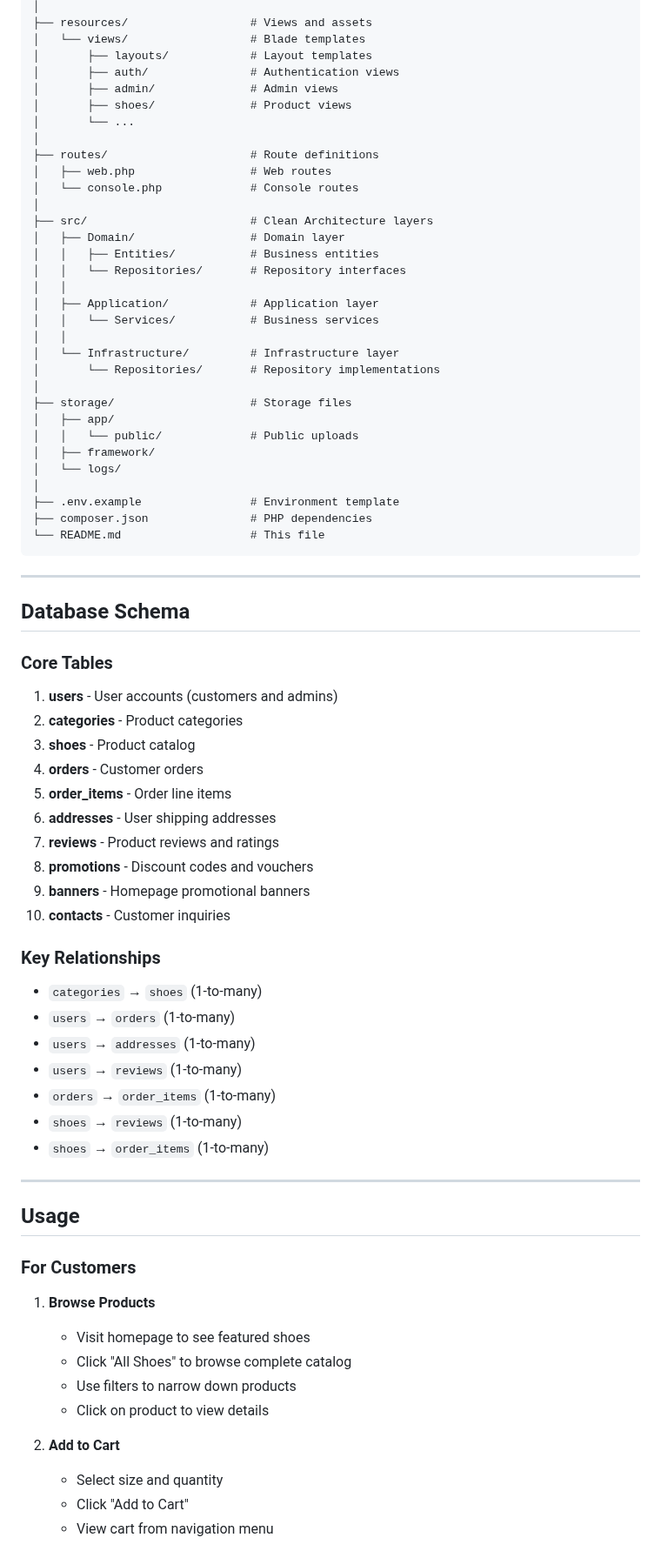
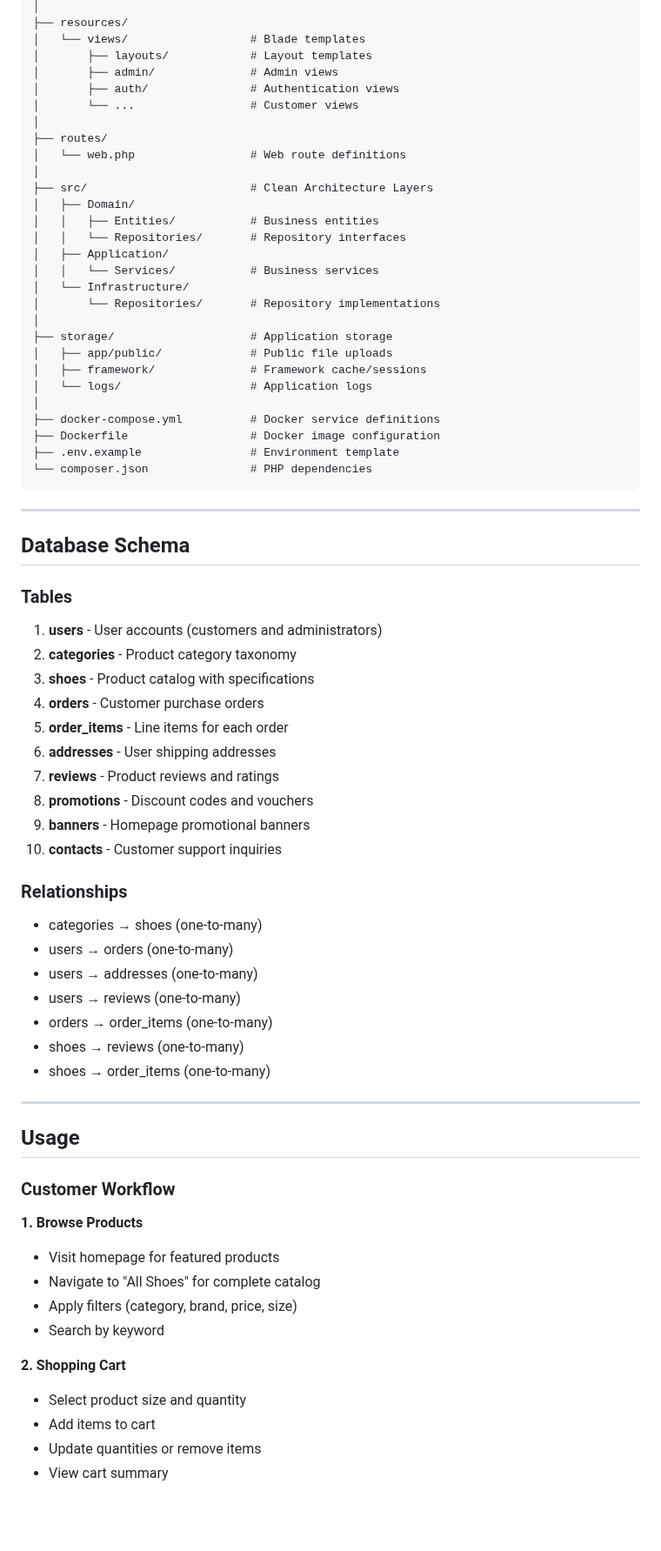
Before and after one commit to tiao051/Shoeflow, a Markdown page: README.md, the part around one of its changes. Shown at 87% size. GitHub-like rendering; blank space fills up the shorter version.

````diff
--- a/README.md
+++ b/README.md
@@ -342,79 +337,76 @@ shoeler/
 │
-├── resources/                  # Views and assets
+├── resources/
 │   └── views/                  # Blade templates
 │       ├── layouts/            # Layout templates
+│       ├── admin/              # Admin views
 │       ├── auth/               # Authentication views
-│       ├── admin/              # Admin views
-│       ├── shoes/              # Product views
-│       └── ...
+│       └── ...                 # Customer views
 │
-├── routes/                     # Route definitions
-│   ├── web.php                 # Web routes
-│   └── console.php             # Console routes
+├── routes/
+│   └── web.php                 # Web route definitions
 │
-├── src/                        # Clean Architecture layers
-│   ├── Domain/                 # Domain layer
+├── src/                        # Clean Architecture Layers
+│   ├── Domain/
 │   │   ├── Entities/           # Business entities
 │   │   └── Repositories/       # Repository interfaces
-│   │
-│   ├── Application/            # Application layer
+│   ├── Application/
 │   │   └── Services/           # Business services
-│   │
-│   └── Infrastructure/         # Infrastructure layer
+│   └── Infrastructure/
 │       └── Repositories/       # Repository implementations
 │
-├── storage/                    # Storage files
-│   ├── app/
-│   │   └── public/             # Public uploads
-│   ├── framework/
-│   └── logs/
+├── storage/                    # Application storage
+│   ├── app/public/             # Public file uploads
+│   ├── framework/              # Framework cache/sessions
+│   └── logs/                   # Application logs
 │
+├── docker-compose.yml          # Docker service definitions
+├── Dockerfile                  # Docker image configuration
 ├── .env.example                # Environment template
-├── composer.json               # PHP dependencies
-└── README.md                   # This file
+└── composer.json               # PHP dependencies
 ```
 
 ---
 
 ## Database Schema
 
-### Core Tables
+### Tables
 
-1. **users** - User accounts (customers and admins)
-2. **categories** - Product categories
-3. **shoes** - Product catalog
-4. **orders** - Customer orders
-5. **order_items** - Order line items
+1. **users** - User accounts (customers and administrators)
+2. **categories** - Product category taxonomy
+3. **shoes** - Product catalog with specifications
+4. **orders** - Customer purchase orders
+5. **order_items** - Line items for each order
 6. **addresses** - User shipping addresses
 7. **reviews** - Product reviews and ratings
 8. **promotions** - Discount codes and vouchers
 9. **banners** - Homepage promotional banners
-10. **contacts** - Customer inquiries
+10. **contacts** - Customer support inquiries
 
-### Key Relationships
+### Relationships
 
-- `categories` → `shoes` (1-to-many)
-- `users` → `orders` (1-to-many)
-- `users` → `addresses` (1-to-many)
-- `users` → `reviews` (1-to-many)
-- `orders` → `order_items` (1-to-many)
-- `shoes` → `reviews` (1-to-many)
-- `shoes` → `order_items` (1-to-many)
+- categories → shoes (one-to-many)
+- users → orders (one-to-many)
+- users → addresses (one-to-many)
+- users → reviews (one-to-many)
+- orders → order_items (one-to-many)
+- shoes → reviews (one-to-many)
+- shoes → order_items (one-to-many)
 
 ---
 
 ## Usage
 
-### For Customers
+### Customer Workflow
 
-1. **Browse Products**
-   - Visit homepage to see featured shoes
-   - Click "All Shoes" to browse complete catalog
-   - Use filters to narrow down products
-   - Click on product to view details
+**1. Browse Products**
+- Visit homepage for featured products
+- Navigate to "All Shoes" for complete catalog
+- Apply filters (category, brand, price, size)
+- Search by keyword
 
-2. **Add to Cart**
-   - Select size and quantity
-   - Click "Add to Cart"
-   - View cart from navigation menu
+**2. Shopping Cart**
+- Select product size and quantity
+- Add items to cart
+- Update quantities or remove items
+- View cart summary
 
````
Also changed, not shown: other parts of README.md (+204 -279 lines).
